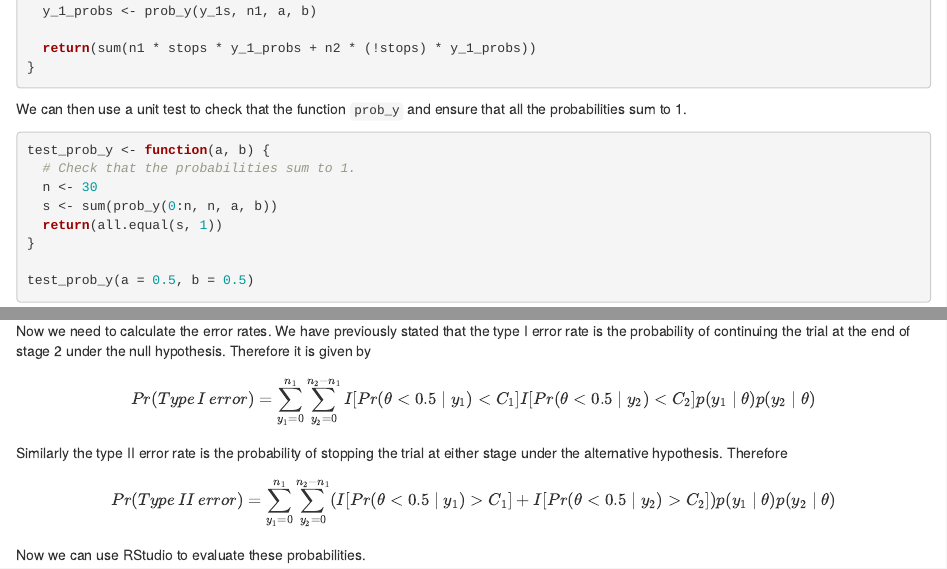
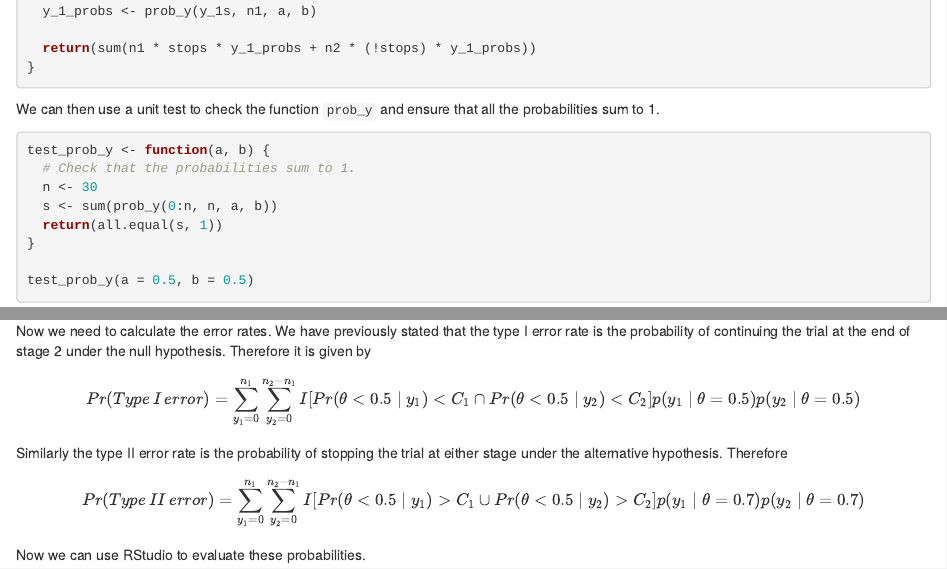
Before and after one commit to mm22ajg/Assignment-2-Programming-, an R Markdown document (Paper/MATH5090M Assignment 2.Rmd): the page in a window 1100 px wide, from 2000 px down, and a second part further down, joined at a grey line. Rendered offline with R 4.5, knitr and Pandoc, with nearby package versions; some code elsewhere in the file could not run offline.

Commit message:
Finished application section

````diff
--- a/Paper/MATH5090M Assignment 2.Rmd
+++ b/Paper/MATH5090M Assignment 2.Rmd
@@ -70,7 +70,7 @@ expected_sample_size <- function(lambda, gamma, n1, n2, a, b) {
 }
 ```
 
-We can then use a unit test to check that the function `prob_y` and ensure that all the probabilities sum to 1.
+We can then use a unit test to check the function `prob_y` and ensure that all the probabilities sum to 1.
 
 ```{r}
 test_prob_y <- function(a, b) {
@@ -85,7 +85,7 @@ test_prob_y(a = 0.5, b = 0.5)
 
 The test outputs `TRUE` therefore the function is working correctly.
 
-Now we need to calculate the error rates. We have previously stated that the type I error rate is the probability of continuing the trial at the end of stage 2 under the null hypothesis. Therefore it is given by$$Pr(Type\,I\,error)=\sum_{y_1=0}^{n_1}\sum_{y_2=0}^{n_2-n_1}I[Pr(\theta<0.5\mid y_1)<C_1]I[Pr(\theta<0.5\mid y_2)<C_2]p(y_1\mid\theta)p(y_2\mid\theta)$$Similarly the type II error rate is the probability of stopping the trial at either stage under the alternative hypothesis. Therefore$$Pr(Type\,II\,error)=\sum_{y_1=0}^{n_1}\sum_{y_2=0}^{n_2-n_1}(I[Pr(\theta<0.5\mid y_1)>C_1]+I[Pr(\theta<0.5\mid y_2)>C_2])p(y_1\mid\theta)p(y_2\mid\theta)$$Now we can use RStudio to evaluate these probabilities.
+Now we need to calculate the error rates. We have previously stated that the type I error rate is the probability of continuing the trial at the end of stage 2 under the null hypothesis. Therefore it is given by$$Pr(Type\,I\,error)=\sum_{y_1=0}^{n_1}\sum_{y_2=0}^{n_2-n_1}I[Pr(\theta<0.5\mid y_1)<C_1\cap Pr(\theta<0.5\mid y_2)<C_2]p(y_1\mid\theta=0.5)p(y_2\mid\theta=0.5)$$Similarly the type II error rate is the probability of stopping the trial at either stage under the alternative hypothesis. Therefore$$Pr(Type\,II\,error)=\sum_{y_1=0}^{n_1}\sum_{y_2=0}^{n_2-n_1}I[Pr(\theta<0.5\mid y_1)>C_1\cup Pr(\theta<0.5\mid y_2)>C_2]p(y_1\mid\theta=0.7)p(y_2\mid\theta=0.7)$$Now we can use RStudio to evaluate these probabilities.
 
 ```{r echo=TRUE}
 prob_y1_and_y2 <- function(y_1, y_2, n1, n2, theta) {
````
Also changed, not shown: Paper/MATH5090M-Assignment-2.html, Paper/MATH5090M Assignment 2.Rmd (2 more changed lines).
